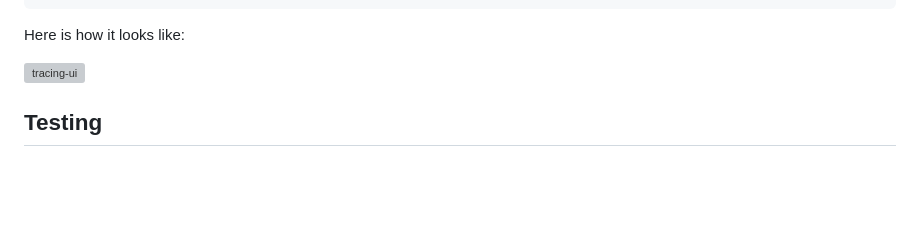
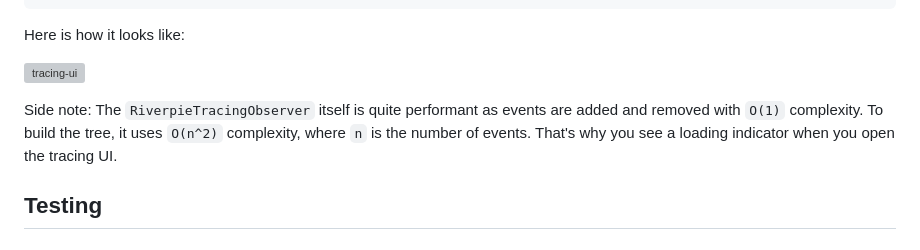
Before and after one commit to refena/refena, a Markdown page: riverpie/README.md, the part around the change. Rendered like a GitHub page; blank space fills up the shorter version; grey boxes are pictures that could not be loaded.

Commit message:
docs: tracing UI side note

```diff
--- a/riverpie/README.md
+++ b/riverpie/README.md
@@ -1002,6 +1002,9 @@ Here is how it looks like:
 
 ![tracing-ui](https://raw.githubusercontent.com/Tienisto/riverpie/main/resources/tracing-ui.png)
 
+Side note: The `RiverpieTracingObserver` itself is quite performant as events are added and removed with `O(1)` complexity.
+To build the tree, it uses `O(n^2)` complexity, where `n` is the number of events. That's why you see a loading indicator when you open the tracing UI.
+
 ## Testing
 
 ### ➤ Override providers
```
